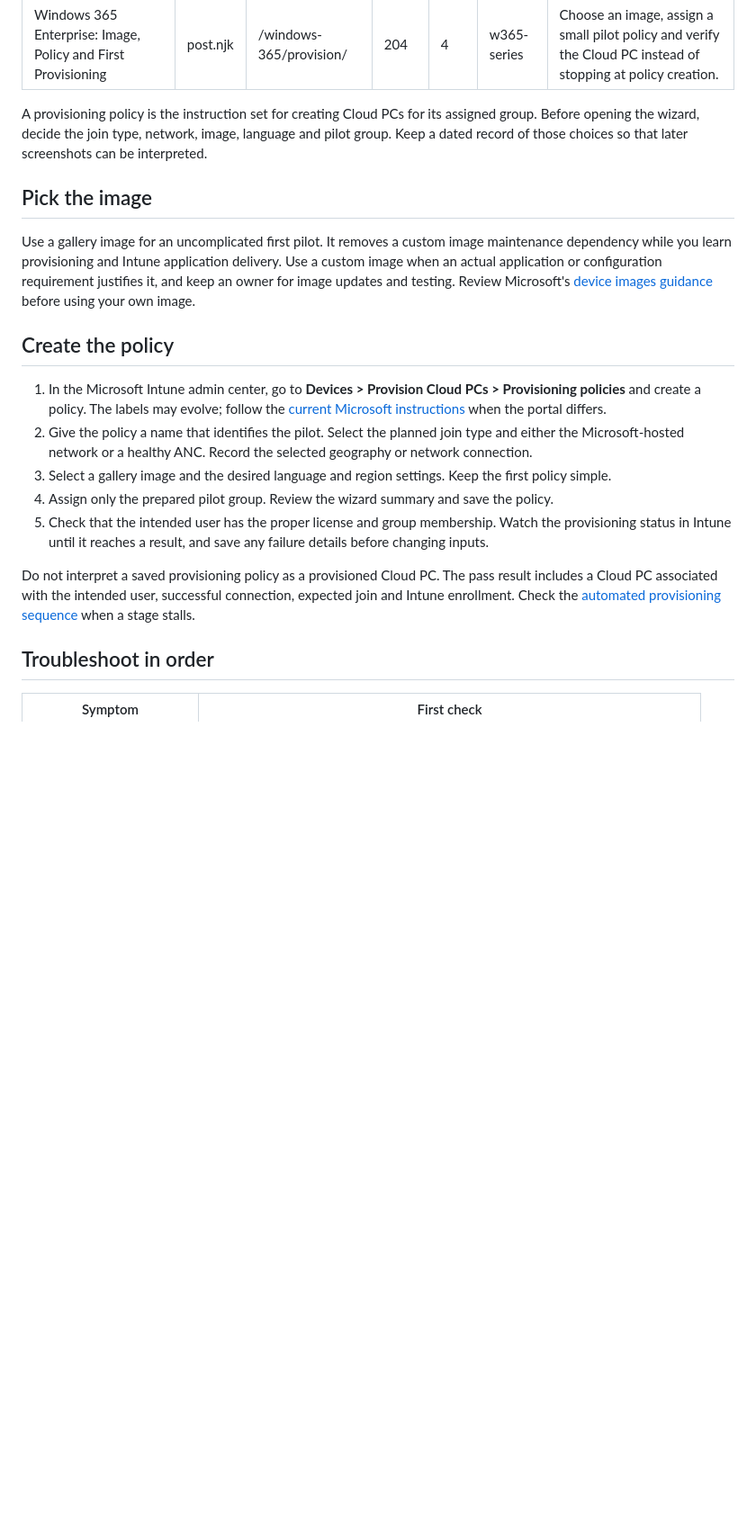
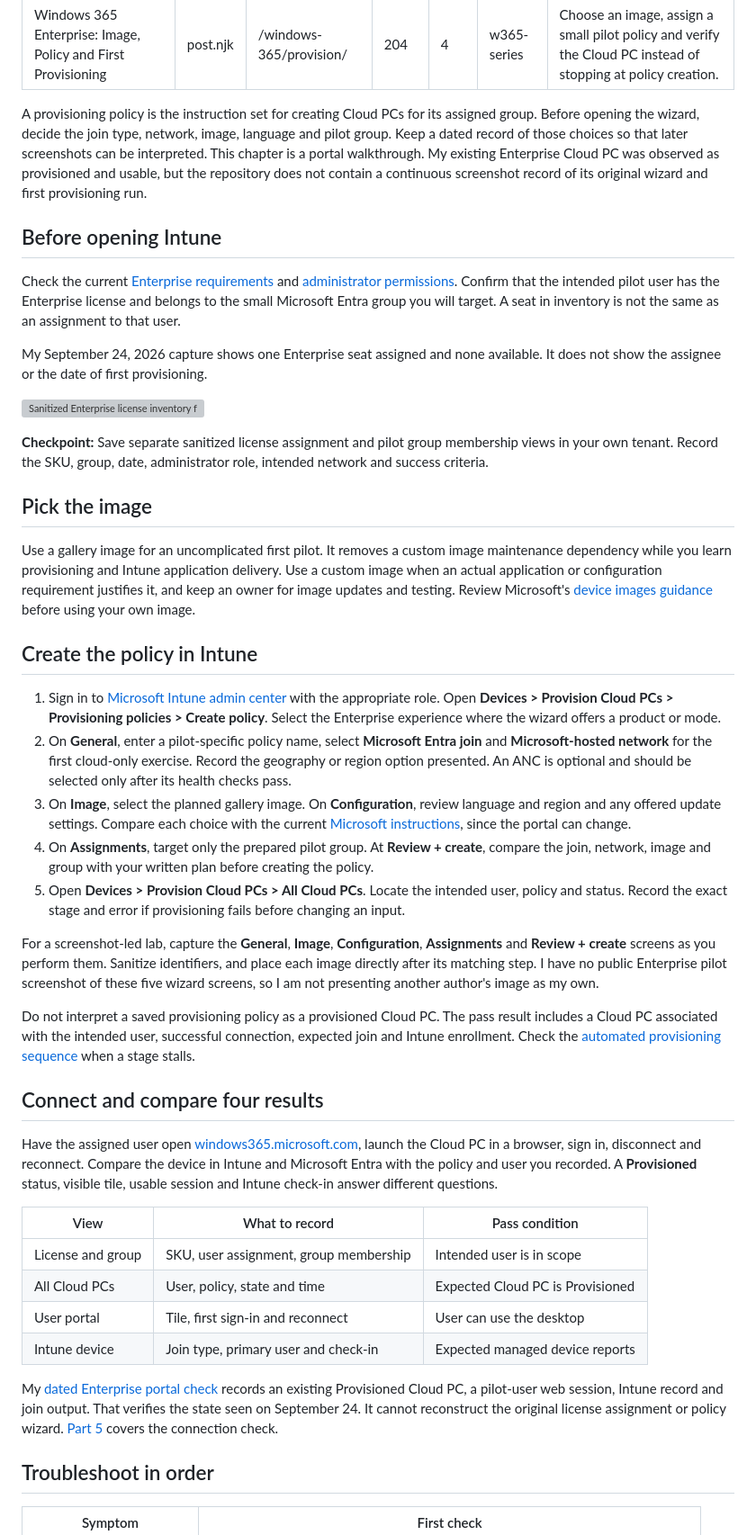
Before and after one commit to AddySidd27/cloud-ai-notes, a Markdown page: src/posts/windows-365-04-provision.md, the part around the change. Shown at 90% size. GitHub-like rendering; blank space fills up the shorter version; grey boxes are pictures that could not be loaded.

Commit message:
Expand provisioning walkthrough with real license evidence

```diff
--- a/src/posts/windows-365-04-provision.md
+++ b/src/posts/windows-365-04-provision.md
@@ -8,21 +8,46 @@ tags: w365-series
 deck: "Choose an image, assign a small pilot policy and verify the Cloud PC instead of stopping at policy creation."
 ---
 
-A provisioning policy is the instruction set for creating Cloud PCs for its assigned group. Before opening the wizard, decide the join type, network, image, language and pilot group. Keep a dated record of those choices so that later screenshots can be interpreted.
+A provisioning policy is the instruction set for creating Cloud PCs for its assigned group. Before opening the wizard, decide the join type, network, image, language and pilot group. Keep a dated record of those choices so that later screenshots can be interpreted. This chapter is a portal walkthrough. My existing Enterprise Cloud PC was observed as provisioned and usable, but the repository does not contain a continuous screenshot record of its original wizard and first provisioning run.
+
+## Before opening Intune
+
+Check the current [Enterprise requirements](https://learn.microsoft.com/en-us/windows-365/enterprise/requirements) and [administrator permissions](https://learn.microsoft.com/en-us/windows-365/enterprise/customer-permissions). Confirm that the intended pilot user has the Enterprise license and belongs to the small Microsoft Entra group you will target. A seat in inventory is not the same as an assignment to that user.
+
+My September 24, 2026 capture shows one Enterprise seat assigned and none available. It does not show the assignee or the date of first provisioning.
+
+![Sanitized Enterprise license inventory from my pilot](https://raw.githubusercontent.com/AddySidd27/Windows365-enterprise-engineering/main/evidence/UC-01-2026-09-24-license-inventory.jpg)
+
+**Checkpoint:** Save separate sanitized license assignment and pilot group membership views in your own tenant. Record the SKU, group, date, administrator role, intended network and success criteria.
 
 ## Pick the image
 
 Use a gallery image for an uncomplicated first pilot. It removes a custom image maintenance dependency while you learn provisioning and Intune application delivery. Use a custom image when an actual application or configuration requirement justifies it, and keep an owner for image updates and testing. Review Microsoft's [device images guidance](https://learn.microsoft.com/en-us/windows-365/enterprise/device-images) before using your own image.
 
-## Create the policy
+## Create the policy in Intune
 
-1. In the Microsoft Intune admin center, go to **Devices > Provision Cloud PCs > Provisioning policies** and create a policy. The labels may evolve; follow the [current Microsoft instructions](https://learn.microsoft.com/en-us/windows-365/enterprise/create-provisioning-policy) when the portal differs.
-2. Give the policy a name that identifies the pilot. Select the planned join type and either the Microsoft-hosted network or a healthy ANC. Record the selected geography or network connection.
-3. Select a gallery image and the desired language and region settings. Keep the first policy simple.
-4. Assign only the prepared pilot group. Review the wizard summary and save the policy.
-5. Check that the intended user has the proper license and group membership. Watch the provisioning status in Intune until it reaches a result, and save any failure details before changing inputs.
+1. Sign in to [Microsoft Intune admin center](https://intune.microsoft.com/) with the appropriate role. Open **Devices > Provision Cloud PCs > Provisioning policies > Create policy**. Select the Enterprise experience where the wizard offers a product or mode.
+2. On **General**, enter a pilot-specific policy name, select **Microsoft Entra join** and **Microsoft-hosted network** for the first cloud-only exercise. Record the geography or region option presented. An ANC is optional and should be selected only after its health checks pass.
+3. On **Image**, select the planned gallery image. On **Configuration**, review language and region and any offered update settings. Compare each choice with the current [Microsoft instructions](https://learn.microsoft.com/en-us/windows-365/enterprise/create-provisioning-policy), since the portal can change.
+4. On **Assignments**, target only the prepared pilot group. At **Review + create**, compare the join, network, image and group with your written plan before creating the policy.
+5. Open **Devices > Provision Cloud PCs > All Cloud PCs**. Locate the intended user, policy and status. Record the exact stage and error if provisioning fails before changing an input.
+
+For a screenshot-led lab, capture the **General**, **Image**, **Configuration**, **Assignments** and **Review + create** screens as you perform them. Sanitize identifiers, and place each image directly after its matching step. I have no public Enterprise pilot screenshot of these five wizard screens, so I am not presenting another author's image as my own.
 
 Do not interpret a saved provisioning policy as a provisioned Cloud PC. The pass result includes a Cloud PC associated with the intended user, successful connection, expected join and Intune enrollment. Check the [automated provisioning sequence](https://learn.microsoft.com/en-us/windows-365/enterprise/automated-provisioning-steps) when a stage stalls.
+
+## Connect and compare four results
+
+Have the assigned user open [windows365.microsoft.com](https://windows365.microsoft.com/), launch the Cloud PC in a browser, sign in, disconnect and reconnect. Compare the device in Intune and Microsoft Entra with the policy and user you recorded. A **Provisioned** status, visible tile, usable session and Intune check-in answer different questions.
+
+| View | What to record | Pass condition |
+| --- | --- | --- |
+| License and group | SKU, user assignment, group membership | Intended user is in scope |
+| All Cloud PCs | User, policy, state and time | Expected Cloud PC is Provisioned |
+| User portal | Tile, first sign-in and reconnect | User can use the desktop |
+| Intune device | Join type, primary user and check-in | Expected managed device reports |
+
+My [dated Enterprise portal check](https://github.com/AddySidd27/Windows365-enterprise-engineering/blob/main/evidence/UC-02-2026-09-24-portal-check.md) records an existing Provisioned Cloud PC, a pilot-user web session, Intune record and join output. That verifies the state seen on September 24. It cannot reconstruct the original license assignment or policy wizard. [Part 5](/windows-365/connect-verify/) covers the connection check.
 
 ## Troubleshoot in order
 
```
